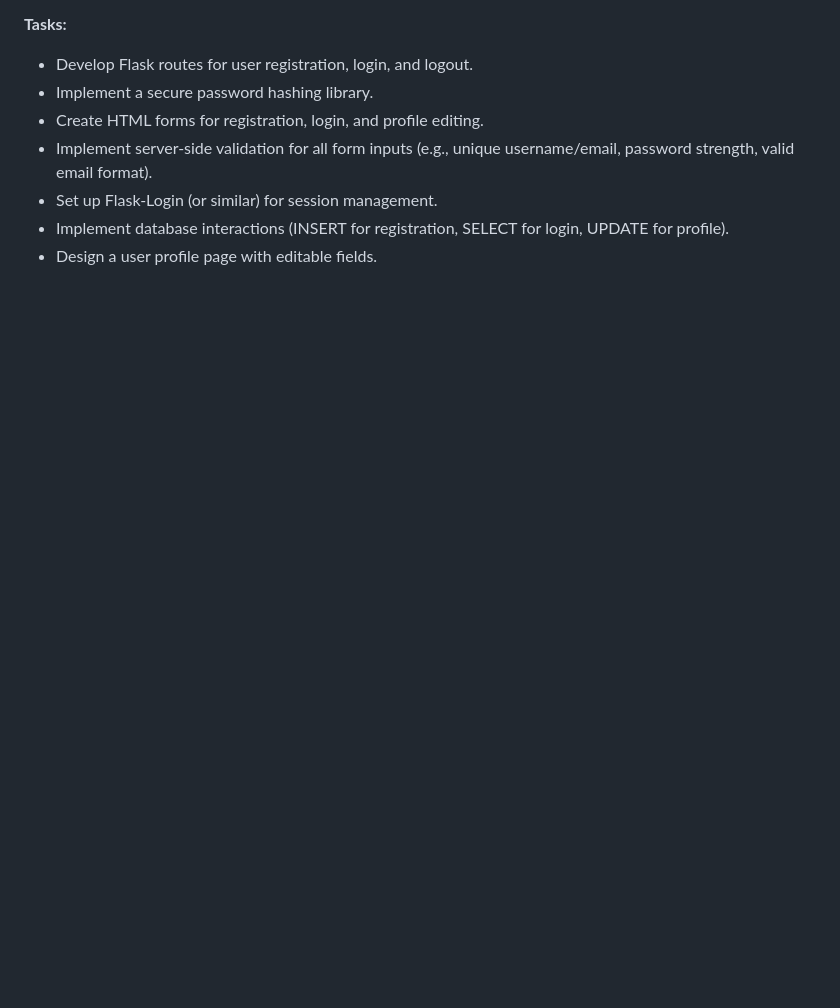
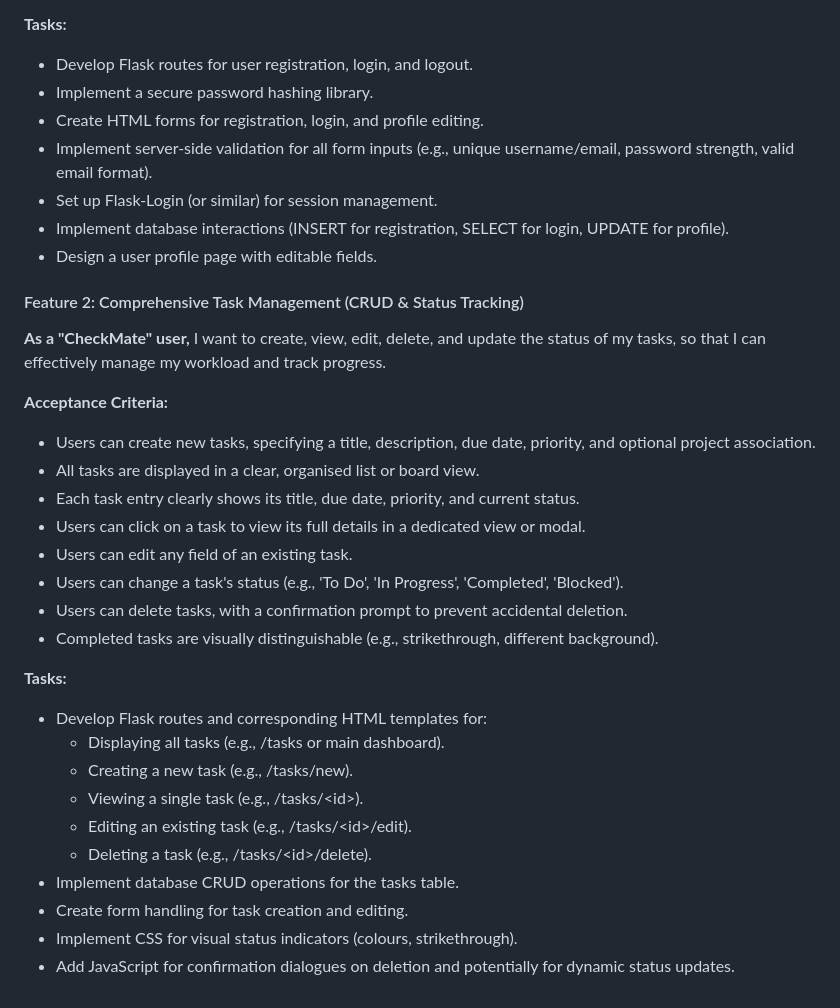
Before and after one commit to jdpclarke/Milestone-Project-3, a Markdown page: README.md, the part around the change. GitHub-like rendering; blank space fills up the shorter version.

Commit message:
Added user story 2

```diff
--- a/README.md
+++ b/README.md
@@ -58,3 +58,31 @@ In summary, CheckMate addresses a significant need by providing a user-friendly
 - Set up Flask-Login (or similar) for session management.
 - Implement database interactions (INSERT for registration, SELECT for login, UPDATE for profile).
 - Design a user profile page with editable fields.
+
+#### Feature 2: Comprehensive Task Management (CRUD & Status Tracking)
+
+**As a "CheckMate" user,** I want to create, view, edit, delete, and update the status of my tasks, so that I can effectively manage my workload and track progress.
+
+**Acceptance Criteria:**
+
+- Users can create new tasks, specifying a title, description, due date, priority, and optional project association.
+- All tasks are displayed in a clear, organised list or board view.
+- Each task entry clearly shows its title, due date, priority, and current status.
+- Users can click on a task to view its full details in a dedicated view or modal.
+- Users can edit any field of an existing task.
+- Users can change a task's status (e.g., 'To Do', 'In Progress', 'Completed', 'Blocked').
+- Users can delete tasks, with a confirmation prompt to prevent accidental deletion.
+- Completed tasks are visually distinguishable (e.g., strikethrough, different background).
+
+**Tasks:**
+
+- Develop Flask routes and corresponding HTML templates for:
+  - Displaying all tasks (e.g., /tasks or main dashboard).
+  - Creating a new task (e.g., /tasks/new).
+  - Viewing a single task (e.g., /tasks/\<id>).
+  - Editing an existing task (e.g., /tasks/\<id>/edit).
+  - Deleting a task (e.g., /tasks/\<id>/delete).
+- Implement database CRUD operations for the tasks table.
+- Create form handling for task creation and editing.
+- Implement CSS for visual status indicators (colours, strikethrough).
+- Add JavaScript for confirmation dialogues on deletion and potentially for dynamic status updates.
```
